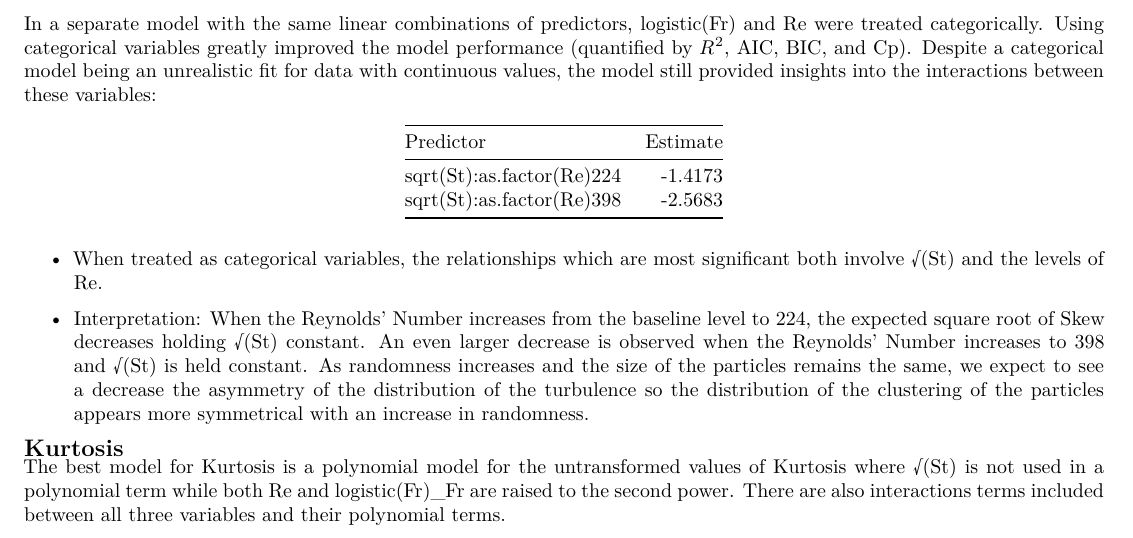
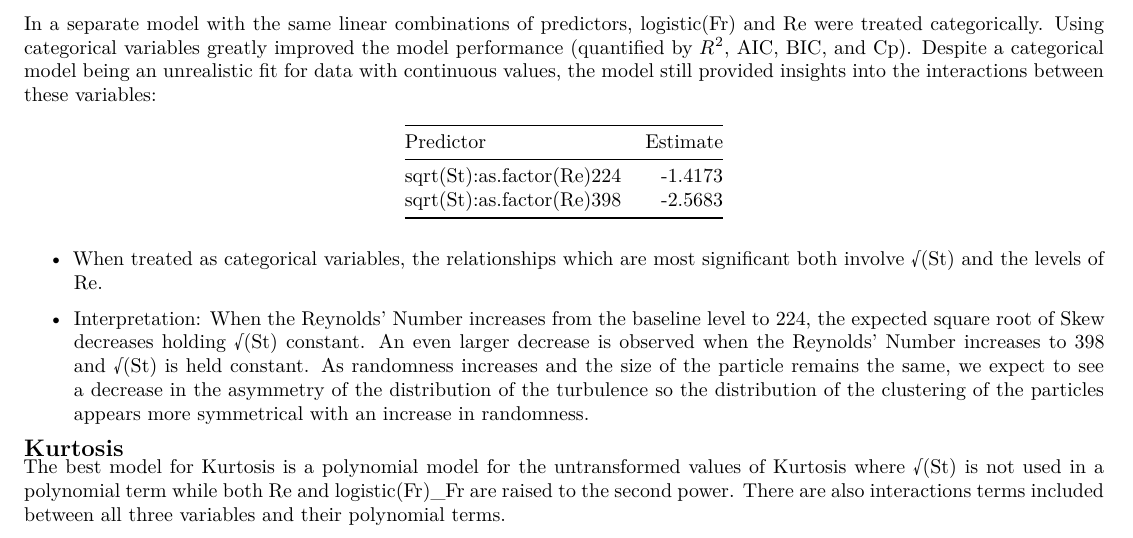
Before and after one commit to avaexelbirt/STA-325-Case-Study, an R Markdown document (FinalReport.Rmd): part of page 3 of 4, cut so that both start at the same text. Rendered offline with R 4.5, knitr and Pandoc, then LaTeX, with nearby package versions.

Commit message:
Making small edits

```diff
--- a/FinalReport.Rmd
+++ b/FinalReport.Rmd
@@ -257,7 +257,7 @@ kable(skew_cat)
 
 -   When treated as categorical variables, the relationships which are most significant both involve √(St) and the levels of Re.
 
--   Interpretation: When the Reynolds' Number increases from the baseline level to 224, the expected square root of Skew decreases holding √(St) constant. An even larger decrease is observed when the Reynolds' Number increases to 398 and √(St) is held constant. As randomness increases and the size of the particles remains the same, we expect to see a decrease the asymmetry of the distribution of the turbulence so the distribution of the clustering of the particles appears more symmetrical with an increase in randomness.
+-   Interpretation: When the Reynolds' Number increases from the baseline level to 224, the expected square root of Skew decreases holding √(St) constant. An even larger decrease is observed when the Reynolds' Number increases to 398 and √(St) is held constant. As randomness increases and the size of the particle remains the same, we expect to see a decrease in the asymmetry of the distribution of the turbulence so the distribution of the clustering of the particles appears more symmetrical with an increase in randomness.
 
 \vspace{-1em}
 
```
Also changed, not shown: case_study.Rmd (+0 -1 lines).
